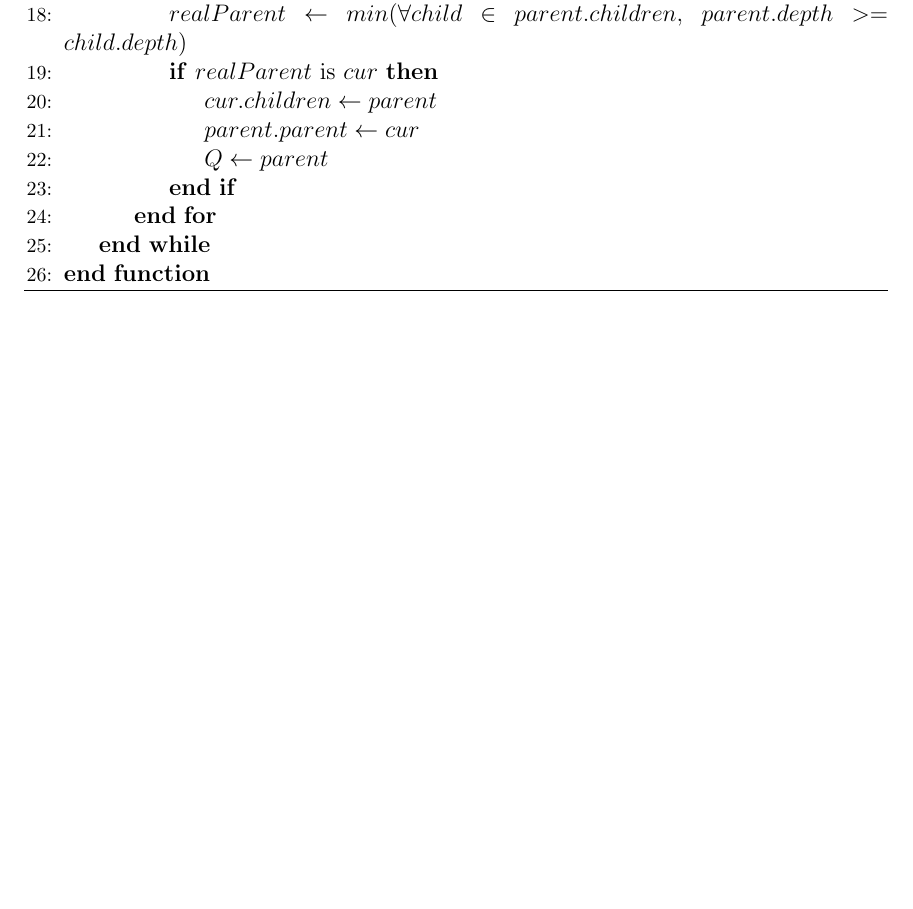
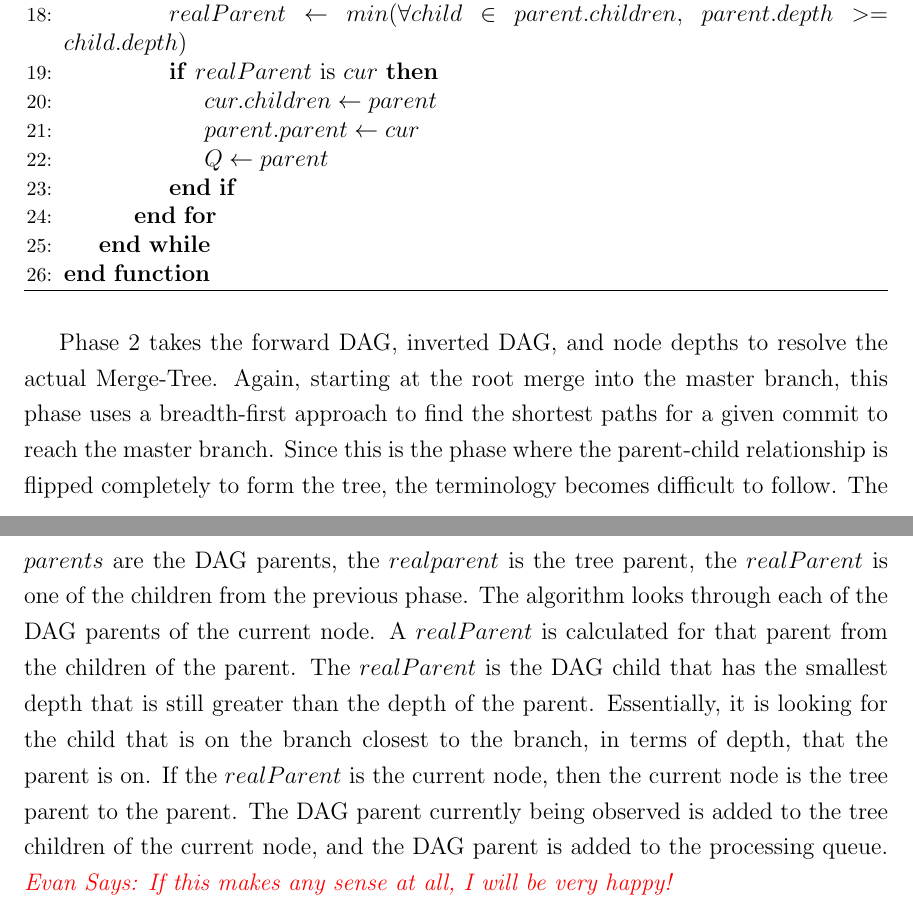
Before and after one commit to etcwilde/Thesis, a LaTeX thesis (thesis/thesis.tex, which reads thesis/chapters/Discussion.tex): part of page 19 of 22 before the commit and two parts of pages 19 and 20 of 23 after it, the two joined at a grey line, cut so that both start at the same text, the shorter picture padded with empty space. Compiled offline with pdfLaTeX.

Commit message:
Adding description of Algorithm 2 phase 2

```diff
--- a/thesis/chapters/Discussion.tex
+++ b/thesis/chapters/Discussion.tex
@@ -503,3 +503,22 @@ sufficient for the understanding of phase 1.
     \EndFunction
   \end{algorithmic}
 \end{algorithm}
+
+Phase 2 takes the forward DAG, inverted DAG, and node depths to resolve
+the actual \mt{}. Again, starting at the root merge into the master
+branch, this phase uses a breadth-first approach to find the shortest
+paths for a given commit to reach the master branch. Since this is the
+phase where the parent-child relationship is flipped completely to form
+the tree, the terminology becomes difficult to follow. The $parents$ are
+the DAG parents, the $realparent$ is the tree parent, the $realParent$
+is one of the children from the previous phase. The algorithm looks
+through each of the DAG parents of the current node. A $realParent$ is
+calculated for that parent from the children of the parent. The
+$realParent$ is the DAG child that has the smallest depth that is still
+greater than the depth of the parent. Essentially, it is looking for the
+child that is on the branch closest to the branch, in terms of depth,
+that the parent is on. If the $realParent$ is the current node, then the
+current node is the tree parent to the parent. The DAG parent currently
+being observed is added to the tree children of the current node, and
+the DAG parent is added to the processing queue. \evan{If this makes any
+  sense at all, I will be very happy!}
```
